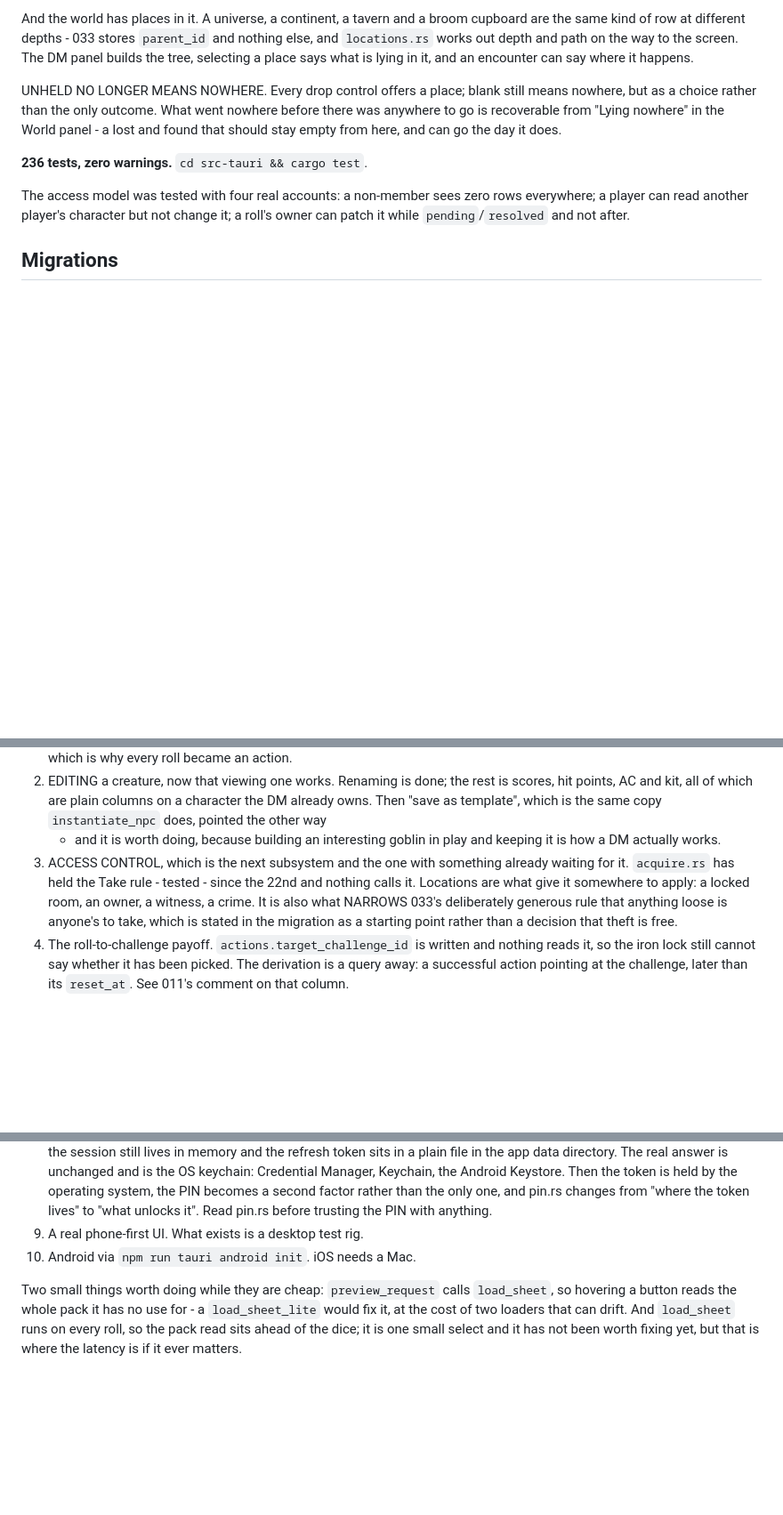
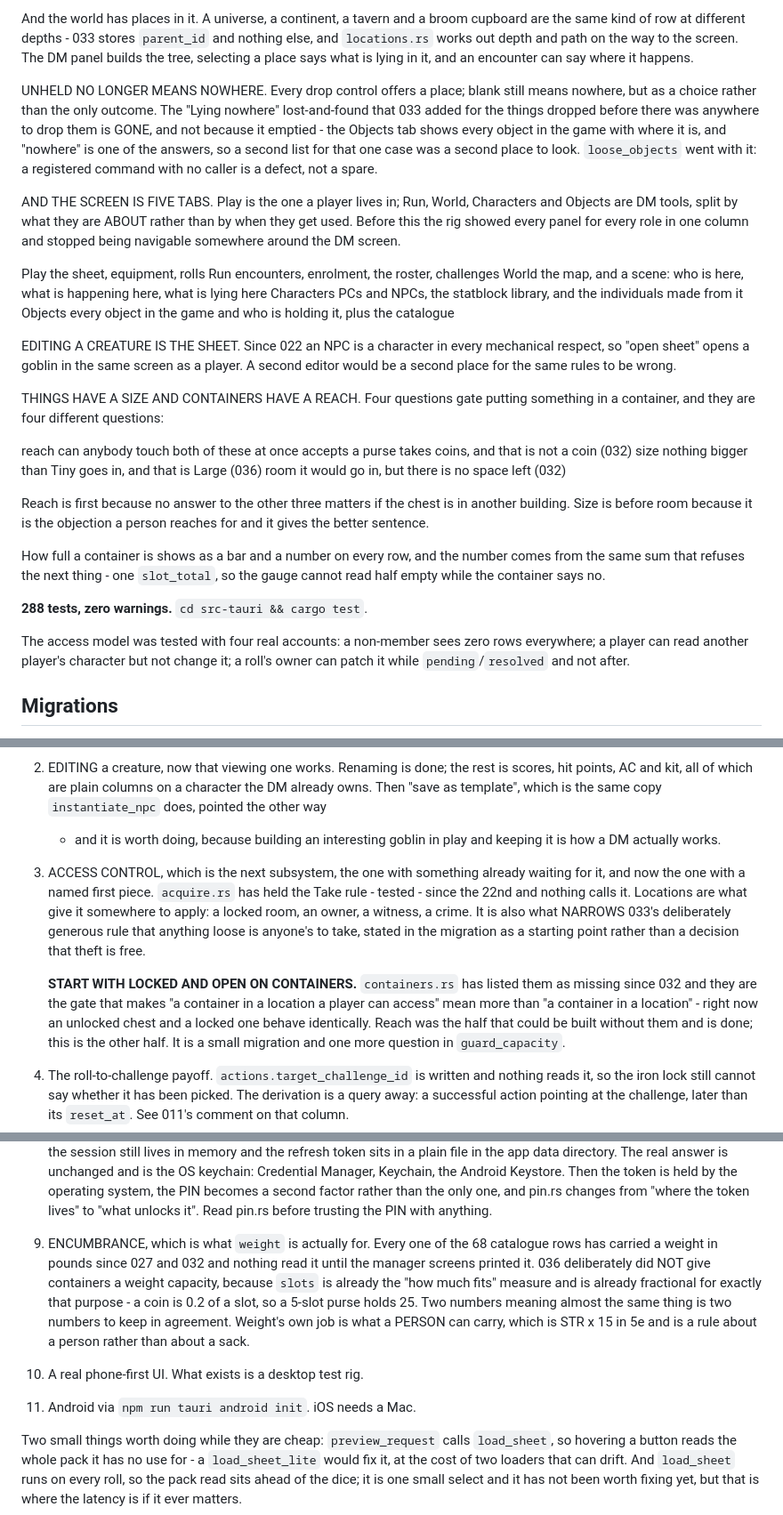
Before and after one commit to TirayisDM/odyssey1e, a Markdown page: STATUS.md, 3 parts joined by grey strips. Shown at 89% size. Rendered like a GitHub page; blank space fills up the shorter version.

```diff
--- a/STATUS.md
+++ b/STATUS.md
@@ -207,11 +208,52 @@ where it happens.
 
 UNHELD NO LONGER MEANS NOWHERE. Every drop control offers a place;
 blank still means nowhere, but as a choice rather than the only
-outcome. What went nowhere before there was anywhere to go is
-recoverable from "Lying nowhere" in the World panel - a lost and found
-that should stay empty from here, and can go the day it does.
+outcome. The "Lying nowhere" lost-and-found that 033 added for the
+things dropped before there was anywhere to drop them is GONE, and not
+because it emptied - the Objects tab shows every object in the game
+with where it is, and "nowhere" is one of the answers, so a second list
+for that one case was a second place to look. `loose_objects` went with
+it: a registered command with no caller is a defect, not a spare.
 
-**236 tests, zero warnings.** `cd src-tauri && cargo test`.
+AND THE SCREEN IS FIVE TABS. Play is the one a player lives in; Run,
+World, Characters and Objects are DM tools, split by what they are
+ABOUT rather than by when they get used. Before this the rig showed
+every panel for every role in one column and stopped being navigable
+somewhere around the DM screen.
+
+  Play        the sheet, equipment, rolls
+  Run         encounters, enrolment, the roster, challenges
+  World       the map, and a scene: who is here, what is happening
+              here, what is lying here
+  Characters  PCs and NPCs, the statblock library, and the individuals
+              made from it
+  Objects     every object in the game and who is holding it, plus the
+              catalogue
+
+EDITING A CREATURE IS THE SHEET. Since 022 an NPC is a character in
+every mechanical respect, so "open sheet" opens a goblin in the same
+screen as a player. A second editor would be a second place for the
+same rules to be wrong.
+
+THINGS HAVE A SIZE AND CONTAINERS HAVE A REACH. Four questions gate
+putting something in a container, and they are four different
+questions:
+
+  reach        can anybody touch both of these at once
+  accepts      a purse takes coins, and that is not a coin  (032)
+  size         nothing bigger than Tiny goes in, and that is Large (036)
+  room         it would go in, but there is no space left    (032)
+
+Reach is first because no answer to the other three matters if the
+chest is in another building. Size is before room because it is the
+objection a person reaches for and it gives the better sentence.
+
+How full a container is shows as a bar and a number on every row, and
+the number comes from the same sum that refuses the next thing - one
+`slot_total`, so the gauge cannot read half empty while the container
+says no.
+
+**288 tests, zero warnings.** `cd src-tauri && cargo test`.
 
 The access model was tested with four real accounts: a non-member sees
 zero rows everywhere; a player can read another player's character but
@@ -1324,14 +1420,22 @@ Roughly in order:
    which is the same copy `instantiate_npc` does, pointed the other way
    - and it is worth doing, because building an interesting goblin in
    play and keeping it is how a DM actually works.
-3. ACCESS CONTROL, which is the next subsystem and the one with
-   something already waiting for it. `acquire.rs` has held the Take
-   rule - tested - since the 22nd and nothing calls it. Locations are
-   what give it somewhere to apply: a locked room, an owner, a witness,
-   a crime. It is also what NARROWS 033's deliberately generous rule
-   that anything loose is anyone's to take, which is stated in the
-   migration as a starting point rather than a decision that theft is
-   free.
+3. ACCESS CONTROL, which is the next subsystem, the one with
+   something already waiting for it, and now the one with a named first
+   piece. `acquire.rs` has held the Take rule - tested - since the 22nd
+   and nothing calls it. Locations are what give it somewhere to apply:
+   a locked room, an owner, a witness, a crime. It is also what NARROWS
+   033's deliberately generous rule that anything loose is anyone's to
+   take, stated in the migration as a starting point rather than a
+   decision that theft is free.
+
+   **START WITH LOCKED AND OPEN ON CONTAINERS.** `containers.rs` has
+   listed them as missing since 032 and they are the gate that makes "a
+   container in a location a player can access" mean more than "a
+   container in a location" - right now an unlocked chest and a locked
+   one behave identically. Reach was the half that could be built
+   without them and is done; this is the other half. It is a small
+   migration and one more question in `guard_capacity`.
 4. The roll-to-challenge payoff. `actions.target_challenge_id` is
    written and nothing reads it, so the iron lock still cannot say
    whether it has been picked. The derivation is a query away: a
@@ -1360,8 +1464,18 @@ Roughly in order:
    factor rather than the only one, and pin.rs changes from "where the
    token lives" to "what unlocks it". Read pin.rs before trusting the
    PIN with anything.
-9. A real phone-first UI. What exists is a desktop test rig.
-10. Android via `npm run tauri android init`. iOS needs a Mac.
+9. ENCUMBRANCE, which is what `weight` is actually for. Every one of
+   the 68 catalogue rows has carried a weight in pounds since 027 and
+   032 and nothing read it until the manager screens printed it. 036
+   deliberately did NOT give containers a weight capacity, because
+   `slots` is already the "how much fits" measure and is already
+   fractional for exactly that purpose - a coin is 0.2 of a slot, so a
+   5-slot purse holds 25. Two numbers meaning almost the same thing is
+   two numbers to keep in agreement. Weight's own job is what a PERSON
+   can carry, which is STR x 15 in 5e and is a rule about a person
+   rather than about a sack.
+10. A real phone-first UI. What exists is a desktop test rig.
+11. Android via `npm run tauri android init`. iOS needs a Mac.
 
 Two small things worth doing while they are cheap: `preview_request`
 calls `load_sheet`, so hovering a button reads the whole pack it has no
```
Also changed, not shown: other parts of STATUS.md (+60 -5 lines).
